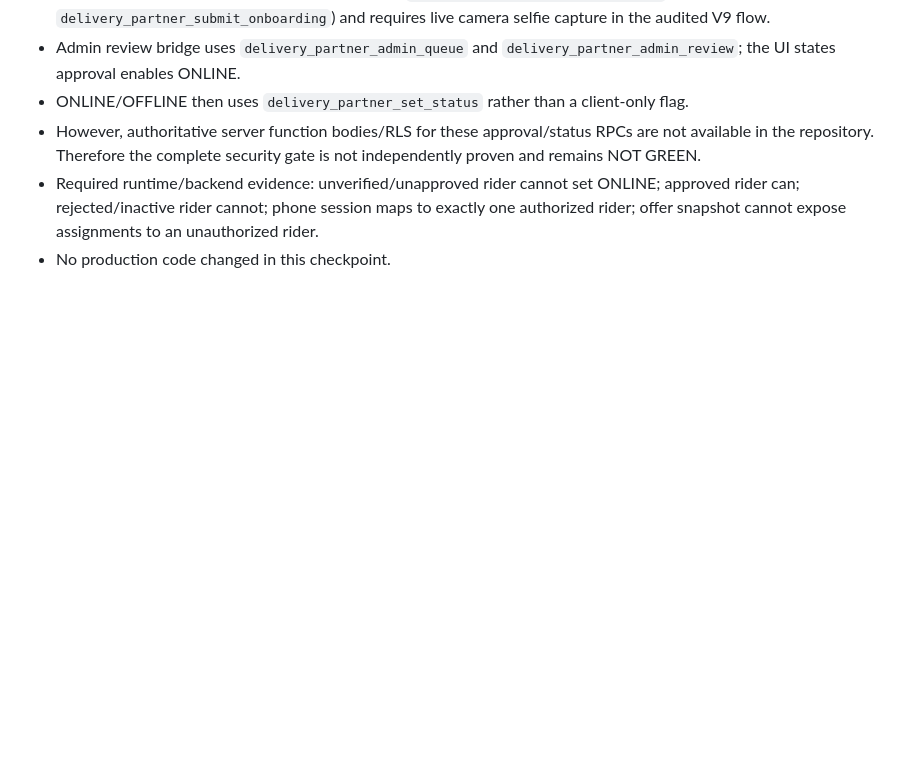
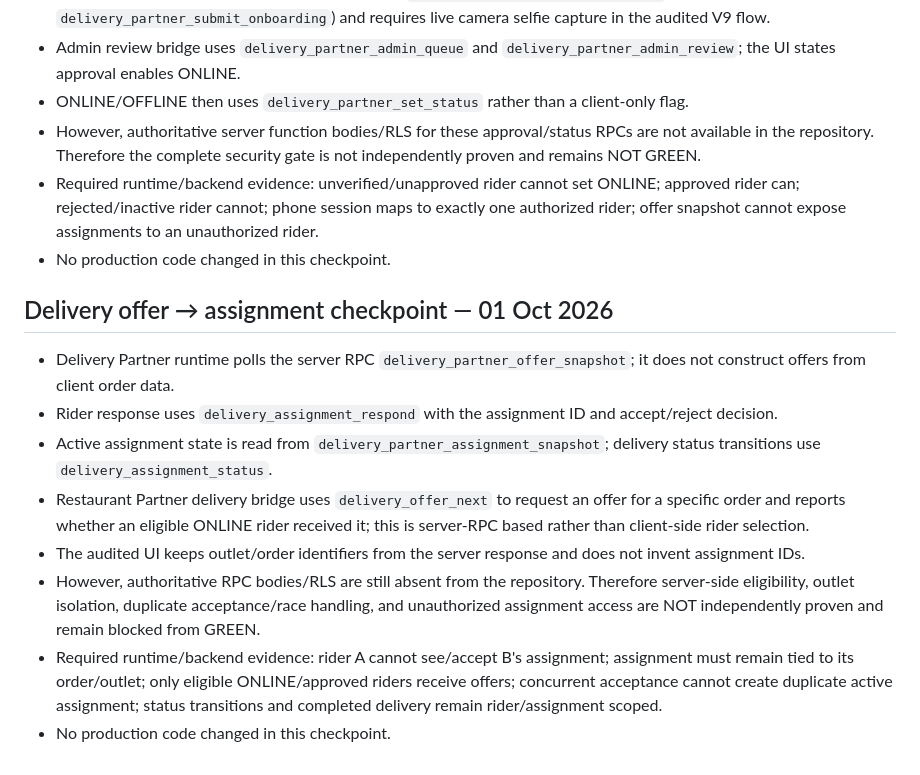
Before and after one commit to harmeetsg1983-blip/jeetpunjabitadka, a Markdown page: docs/JPT_CENTRAL_VENDOR_ONBOARDING_MULTI_TENANT_ARCHITECTURE_V1.md, the part around the change. GitHub-like rendering; blank space fills up the shorter version.

Commit message:
Docs: record delivery offer assignment authority checkpoint

```diff
--- a/docs/JPT_CENTRAL_VENDOR_ONBOARDING_MULTI_TENANT_ARCHITECTURE_V1.md
+++ b/docs/JPT_CENTRAL_VENDOR_ONBOARDING_MULTI_TENANT_ARCHITECTURE_V1.md
@@ -299,3 +299,14 @@ No financial feature is declared GREEN until server-side source-of-truth, audita
 - However, authoritative server function bodies/RLS for these approval/status RPCs are not available in the repository. Therefore the complete security gate is not independently proven and remains NOT GREEN.
 - Required runtime/backend evidence: unverified/unapproved rider cannot set ONLINE; approved rider can; rejected/inactive rider cannot; phone session maps to exactly one authorized rider; offer snapshot cannot expose assignments to an unauthorized rider.
 - No production code changed in this checkpoint.
+
+
+## Delivery offer → assignment checkpoint — 01 Oct 2026
+- Delivery Partner runtime polls the server RPC `delivery_partner_offer_snapshot`; it does not construct offers from client order data.
+- Rider response uses `delivery_assignment_respond` with the assignment ID and accept/reject decision.
+- Active assignment state is read from `delivery_partner_assignment_snapshot`; delivery status transitions use `delivery_assignment_status`.
+- Restaurant Partner delivery bridge uses `delivery_offer_next` to request an offer for a specific order and reports whether an eligible ONLINE rider received it; this is server-RPC based rather than client-side rider selection.
+- The audited UI keeps outlet/order identifiers from the server response and does not invent assignment IDs.
+- However, authoritative RPC bodies/RLS are still absent from the repository. Therefore server-side eligibility, outlet isolation, duplicate acceptance/race handling, and unauthorized assignment access are NOT independently proven and remain blocked from GREEN.
+- Required runtime/backend evidence: rider A cannot see/accept B's assignment; assignment must remain tied to its order/outlet; only eligible ONLINE/approved riders receive offers; concurrent acceptance cannot create duplicate active assignment; status transitions and completed delivery remain rider/assignment scoped.
+- No production code changed in this checkpoint.
```
